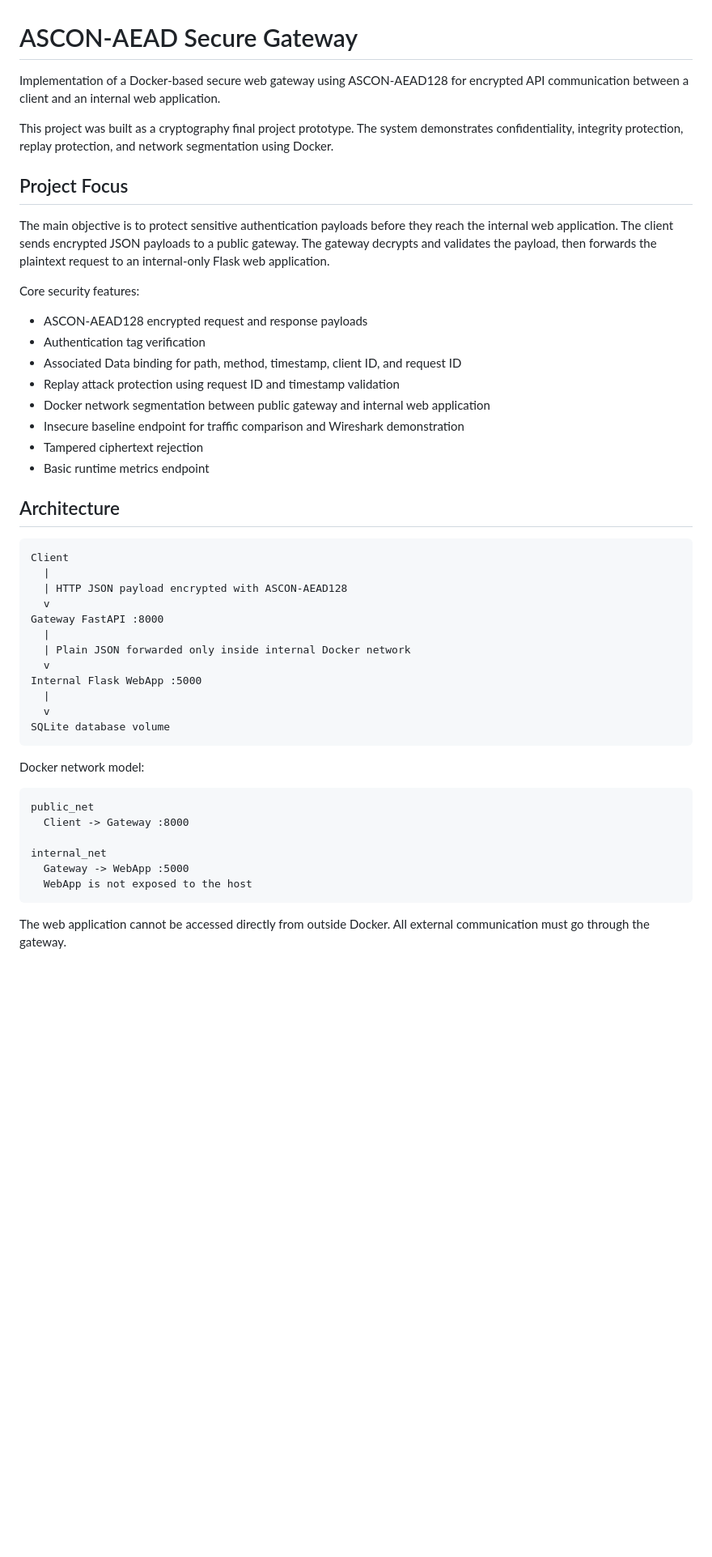
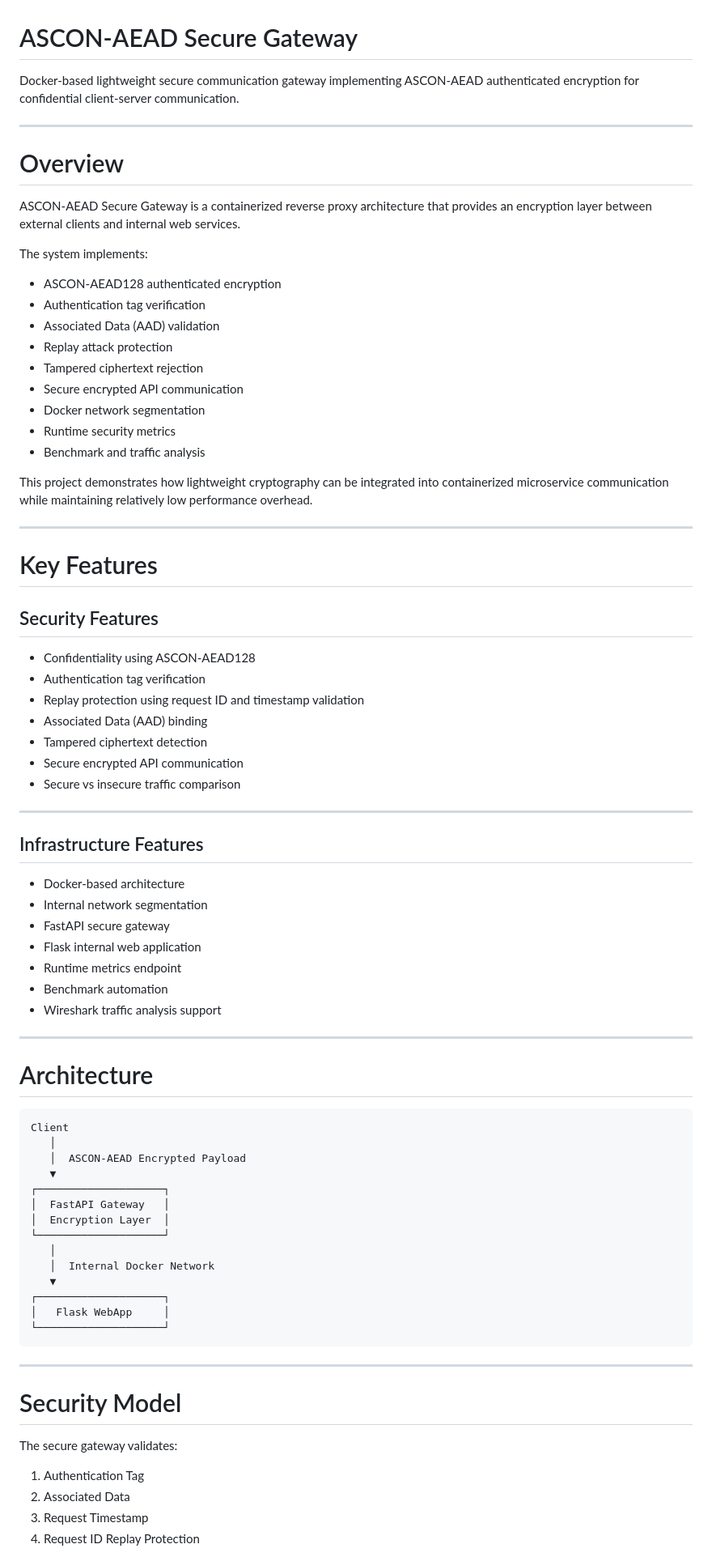
Before and after one commit to egayurcel990/ascon-secure-gateway, a Markdown page: README.md, the part around one of its changes. Shown at 81% size. Rendered like a GitHub page; blank space fills up the shorter version.

Commit message:
Revise README for improved project documentation
Updated README to enhance clarity and detail on project features, architecture, and security aspects.

````diff
--- a/README.md
+++ b/README.md
@@ -1,51 +1,82 @@
 # ASCON-AEAD Secure Gateway
 
-Implementation of a Docker-based secure web gateway using ASCON-AEAD128 for encrypted API communication between a client and an internal web application.
+Docker-based lightweight secure communication gateway implementing ASCON-AEAD authenticated encryption for confidential client-server communication.
 
-This project was built as a cryptography final project prototype. The system demonstrates confidentiality, integrity protection, replay protection, and network segmentation using Docker.
+---
 
-## Project Focus
+# Overview
 
-The main objective is to protect sensitive authentication payloads before they reach the internal web application. The client sends encrypted JSON payloads to a public gateway. The gateway decrypts and validates the payload, then forwards the plaintext request to an internal-only Flask web application.
+ASCON-AEAD Secure Gateway is a containerized reverse proxy architecture that provides an encryption layer between external clients and internal web services.
 
-Core security features:
+The system implements:
 
-- ASCON-AEAD128 encrypted request and response payloads
+- ASCON-AEAD128 authenticated encryption
 - Authentication tag verification
-- Associated Data binding for path, method, timestamp, client ID, and request ID
-- Replay attack protection using request ID and timestamp validation
-- Docker network segmentation between public gateway and internal web application
-- Insecure baseline endpoint for traffic comparison and Wireshark demonstration
+- Associated Data (AAD) validation
+- Replay attack protection
 - Tampered ciphertext rejection
-- Basic runtime metrics endpoint
+- Secure encrypted API communication
+- Docker network segmentation
+- Runtime security metrics
+- Benchmark and traffic analysis
 
-## Architecture
+This project demonstrates how lightweight cryptography can be integrated into containerized microservice communication while maintaining relatively low performance overhead.
+
+---
+
+# Key Features
+
+## Security Features
+
+- Confidentiality using ASCON-AEAD128
+- Authentication tag verification
+- Replay protection using request ID and timestamp validation
+- Associated Data (AAD) binding
+- Tampered ciphertext detection
+- Secure encrypted API communication
+- Secure vs insecure traffic comparison
+
+---
+
+## Infrastructure Features
+
+- Docker-based architecture
+- Internal network segmentation
+- FastAPI secure gateway
+- Flask internal web application
+- Runtime metrics endpoint
+- Benchmark automation
+- Wireshark traffic analysis support
+
+---
+
+# Architecture
 
 ```text
 Client
-  |
-  | HTTP JSON payload encrypted with ASCON-AEAD128
-  v
-Gateway FastAPI :8000
-  |
-  | Plain JSON forwarded only inside internal Docker network
-  v
-Internal Flask WebApp :5000
-  |
-  v
-SQLite database volume
+   │
+   │  ASCON-AEAD Encrypted Payload
+   ▼
+┌────────────────────┐
+│  FastAPI Gateway   │
+│  Encryption Layer  │
+└────────────────────┘
+   │
+   │  Internal Docker Network
+   ▼
+┌────────────────────┐
+│   Flask WebApp     │
+└────────────────────┘
 ```
 
-Docker network model:
+---
 
-```text
-public_net
-  Client -> Gateway :8000
+# Security Model
 
-internal_net
-  Gateway -> WebApp :5000
-  WebApp is not exposed to the host
-```
+The secure gateway validates:
 
-The web application cannot be accessed directly from outside Docker. All external communication must go through the gateway.
+1. Authentication Tag
+2. Associated Data
+3. Request Timestamp
+4. Request ID Replay Protection
 
````
Also changed, not shown: other parts of README.md (+169 -165 lines).
